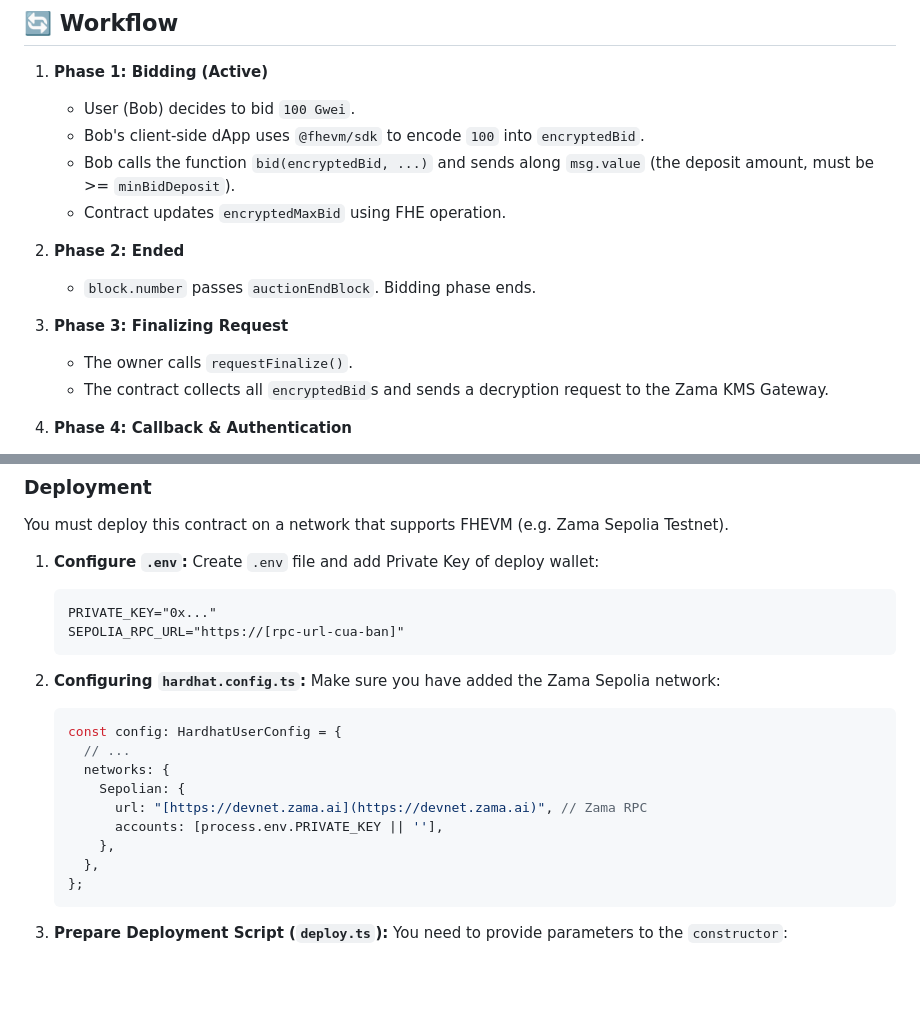
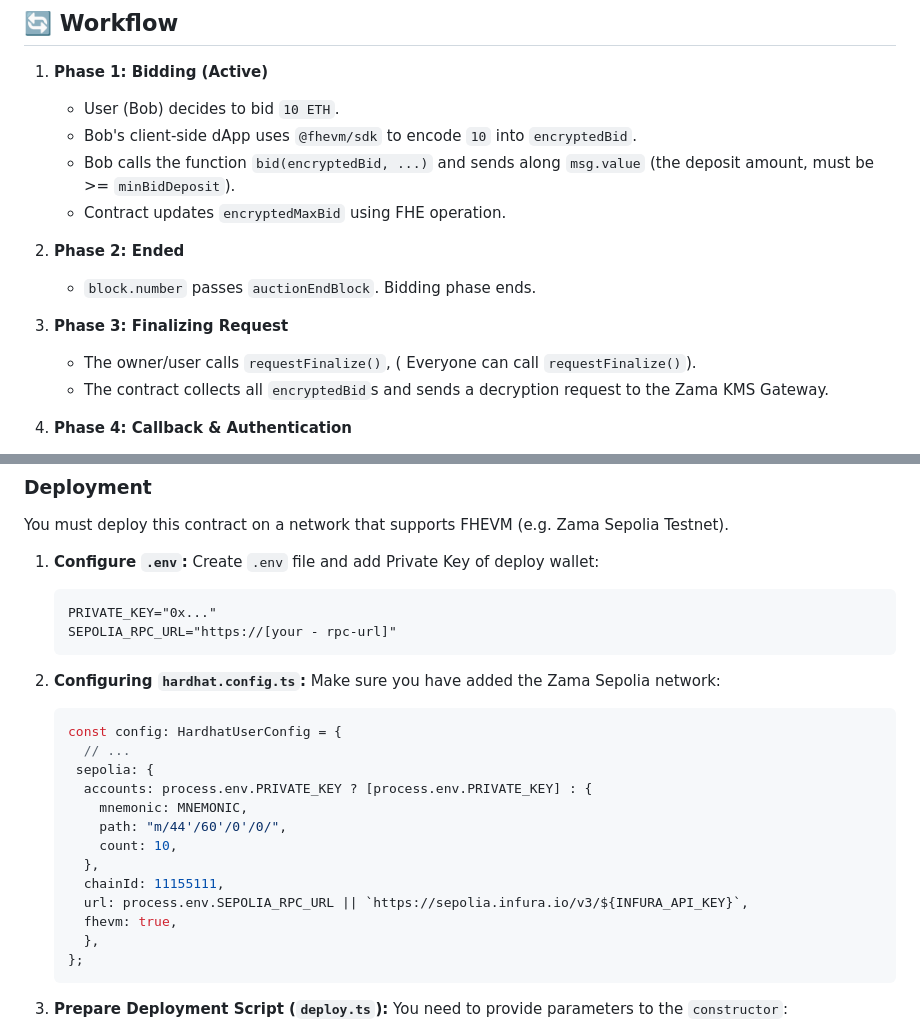
Before and after one commit to Quangx199x/chess-fhe-dapp, a Markdown page: README.md, 2 parts joined by grey strips. Drawn GitHub-style; blank space fills up the shorter version.

Commit message:
README
Updated bidding amounts and clarified function calls in the workflow section. Adjusted configuration instructions for the Hardhat setup.

````diff
--- a/README.md
+++ b/README.md
@@ -42,8 +42,8 @@ This project implements an auction where participants can bid without revealing
 ## 🔄 Workflow
 
 1. **Phase 1: Bidding (Active)**
-    * User (Bob) decides to bid `100 Gwei`.
-    * Bob's client-side dApp uses `@fhevm/sdk` to encode `100` into `encryptedBid`.
+    * User (Bob) decides to bid `10 ETH`.
+    * Bob's client-side dApp uses `@fhevm/sdk` to encode `10` into `encryptedBid`.
     * Bob calls the function `bid(encryptedBid, ...)` and sends along `msg.value` (the deposit amount, must be >= `minBidDeposit`).
     * Contract updates `encryptedMaxBid` using FHE operation.
 
@@ -51,7 +51,7 @@ This project implements an auction where participants can bid without revealing
     * `block.number` passes `auctionEndBlock`. Bidding phase ends.
 
 3. **Phase 3: Finalizing Request**
-    * The owner calls `requestFinalize()`.
+    * The owner/user calls `requestFinalize()`, ( Everyone can call `requestFinalize()`).
     * The contract collects all `encryptedBid`s and sends a decryption request to the Zama KMS Gateway.
 
 4. **Phase 4: Callback & Authentication**
@@ -104,7 +104,7 @@ You must deploy this contract on a network that supports FHEVM (e.g. Zama Sepoli
     Create `.env` file and add Private Key of deploy wallet:
     ```
     PRIVATE_KEY="0x..."
-    SEPOLIA_RPC_URL="https://[rpc-url-cua-ban]"
+    SEPOLIA_RPC_URL="https://[your - rpc-url]"
     ```
 
 2. **Configuring `hardhat.config.ts`:**
@@ -112,11 +112,15 @@ You must deploy this contract on a network that supports FHEVM (e.g. Zama Sepoli
     ```typescript
     const config: HardhatUserConfig = {
       // ...
-      networks: {
-        Sepolian: {
-          url: "[https://devnet.zama.ai](https://devnet.zama.ai)", // Zama RPC
-          accounts: [process.env.PRIVATE_KEY || ''],
-        },
+     sepolia: {
+      accounts: process.env.PRIVATE_KEY ? [process.env.PRIVATE_KEY] : {
+        mnemonic: MNEMONIC,
+        path: "m/44'/60'/0'/0/",
+        count: 10,
+      },
+      chainId: 11155111,
+      url: process.env.SEPOLIA_RPC_URL || `https://sepolia.infura.io/v3/${INFURA_API_KEY}`,
+      fhevm: true,
       },
     };
     ```
````
Also changed, not shown: other parts of README.md (+1 -1 lines).
